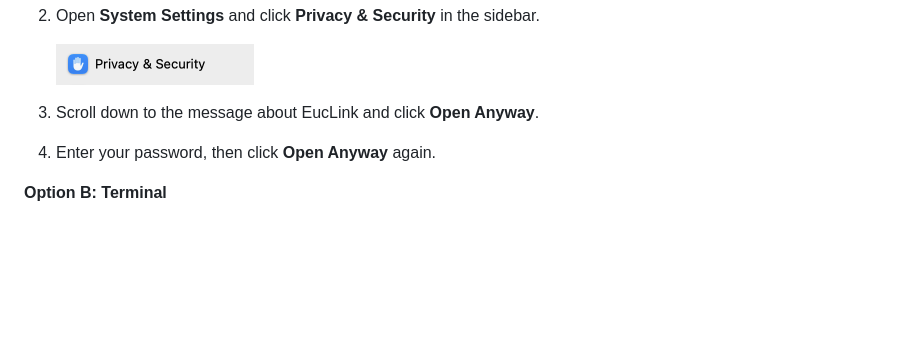
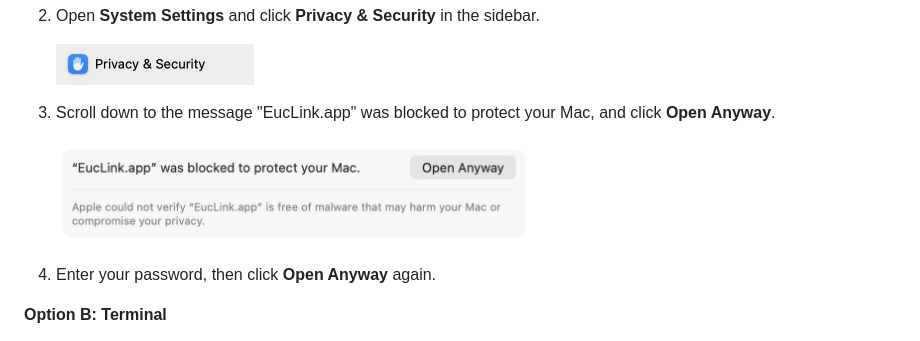
Before and after one commit to vilbht/clicktalk, a Markdown page: README.md, the part around the change. GitHub-like rendering; pictures changed too: docs/images/open-anyway.png (added); blank space fills up the shorter version.

Commit message:
Show the real Open Anyway message in the README
Step 3 of the Open Anyway route now has a screenshot of the Privacy & Security
message, so all three steps show what macOS displays.

```diff
--- a/README.md
+++ b/README.md
@@ -108,7 +108,11 @@ rather not trust a download, [build it yourself](#build-it-yourself-any-mac).
 
    <img src="docs/images/privacy-security.png" width="198" alt="Privacy & Security in the System Settings sidebar">
 
-3. Scroll down to the message about EucLink and click **Open Anyway**.
+3. Scroll down to the message "EucLink.app" was blocked to protect your Mac, and click
+   **Open Anyway**.
+
+   <img src="docs/images/open-anyway.png" width="480" alt="The Privacy & Security message: EucLink.app was blocked to protect your Mac, with an Open Anyway button">
+
 4. Enter your password, then click **Open Anyway** again.
 
 **Option B: Terminal**
```
